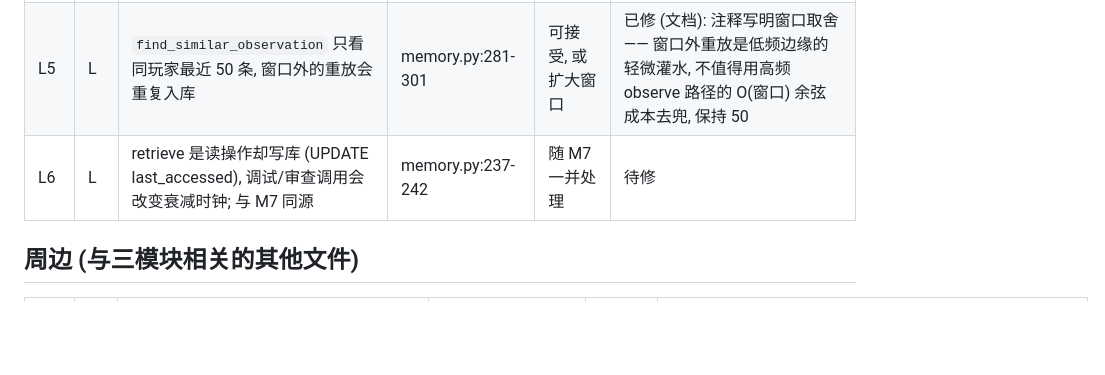
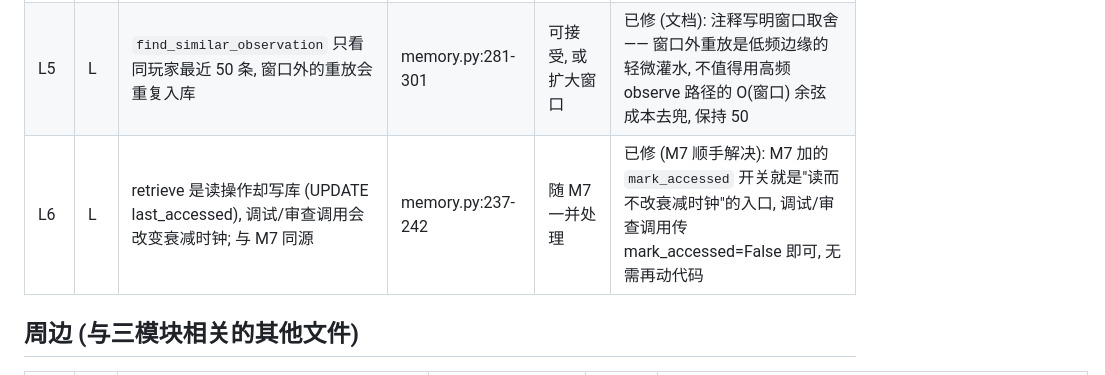
Before and after one commit to Destinykami/GameAgentEngine, a Markdown page: REVIEW.md, the part around the change. Drawn GitHub-style; blank space fills up the shorter version.

Commit message:
标记 L6 已修 (M7 的 mark_accessed 开关已覆盖读操作不改衰减时钟的需求)

```diff
--- a/REVIEW.md
+++ b/REVIEW.md
@@ -36,7 +36,7 @@
 | M7 | M | 检索副作用把"当候选"等同于"被回忆": retrieve() 对 top_k 每条都 _mark_accessed 刷新遗忘锚点, 反思证据检索 (10×3 问) 静默给观察续命; 世界层每步 perceive→observe→去重合并, 玩家逗留期间 last_accessed 每步刷新、感知记忆永不衰减; 叠加 min_score=0.0 + 按候选集 min-max 归一化 (单条候选必得 3.0, 小存储必返回满 top_k 含无关记忆) | memory.py:222-223, memory.py:362-364, memory.py:202-208 | 明确"进 top_k 即视为回忆"写入文档, 或只在对话实际引用时刷新; 加相关性下限 | 已修: ①retrieve 加 mark_accessed 开关 —— 反思两处证据检索传 False (候选≠回忆, 被引用的观察另有证据保护兜底), 对话保持 True 并文档化"进 top_k 即视为回忆"; ②加 min_relevance 下限 (默认 0 向后兼容), dialogue 传 RELEVANCE_FLOOR=0.1 挡零重叠灌水。世界层 perceive→merge 每步刷新属 by-design (重复=强化, merge 文档已写明), 不改 |
 | L4 | L | `_vec_cache` 无上限且不跨进程, RealEmbedder 下恢复大世界后首波检索 O(n) 次网络嵌入 (HashEmbedder 无感) | memory.py:79-80, memory.py:140-146 | 注释写明冷启动行为; 量大后再议 | 已修 (文档): _vec_cache 初始化处注释写明冷启动行为与"向量不入库"的取舍 (持久化要存几百维浮点/条且与嵌入模型版本耦合), 量大后再议持久化/LRU |
 | L5 | L | `find_similar_observation` 只看同玩家最近 50 条, 窗口外的重放会重复入库 | memory.py:281-301 | 可接受, 或扩大窗口 | 已修 (文档): 注释写明窗口取舍 —— 窗口外重放是低频边缘的轻微灌水, 不值得用高频 observe 路径的 O(窗口) 余弦成本去兜, 保持 50 |
-| L6 | L | retrieve 是读操作却写库 (UPDATE last_accessed), 调试/审查调用会改变衰减时钟; 与 M7 同源 | memory.py:237-242 | 随 M7 一并处理 | 待修 |
+| L6 | L | retrieve 是读操作却写库 (UPDATE last_accessed), 调试/审查调用会改变衰减时钟; 与 M7 同源 | memory.py:237-242 | 随 M7 一并处理 | 已修 (M7 顺手解决): M7 加的 `mark_accessed` 开关就是"读而不改衰减时钟"的入口, 调试/审查调用传 mark_accessed=False 即可, 无需再动代码 |
 
 ## 周边 (与三模块相关的其他文件)
 
```
